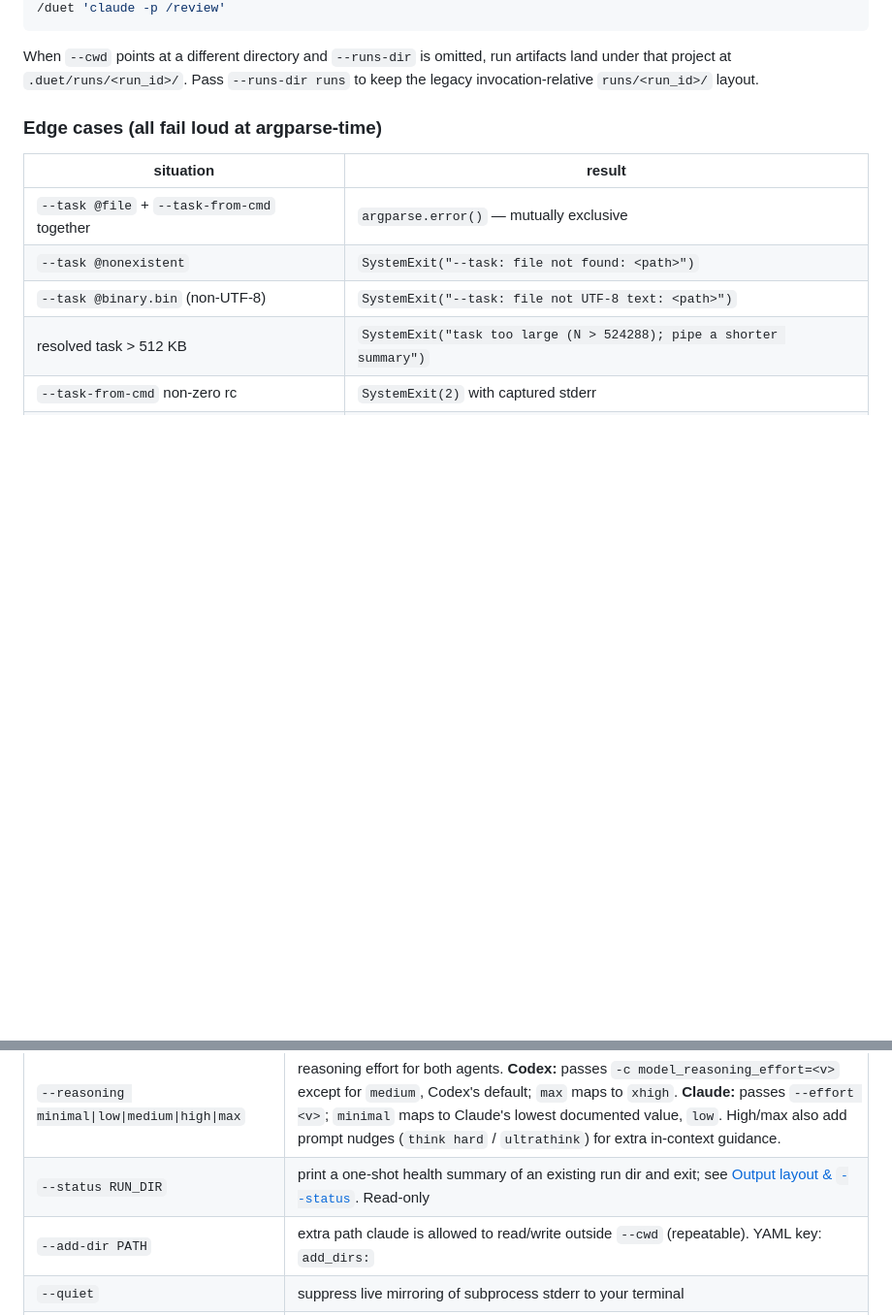
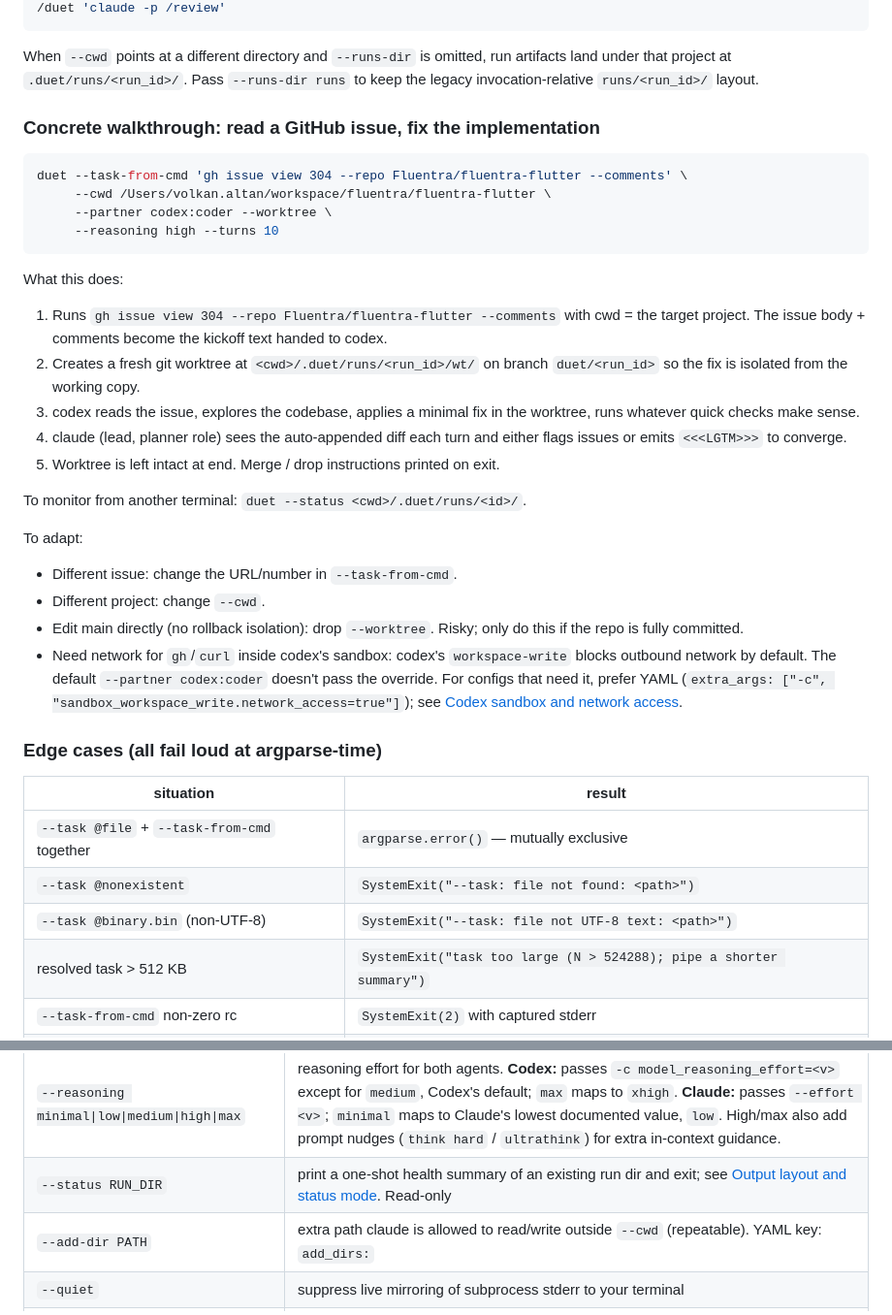
Before and after one commit to volkan/duet, a Markdown page: docs/USAGE.md, 2 parts joined by grey strips. Shown at 97% size. Rendered like a GitHub page; blank space fills up the shorter version.

Commit message:
docs: walkthrough — read a GitHub issue, fix the implementation
Adds a runnable one-liner under "Drive duet from any tool, any folder"
showing the gh-issue → duet pattern with --task-from-cmd. No new YAML
file: per the user's call, simple workflows should be one-liners, YAML
is reserved for genuinely complex configs (self-review, repo-compare).

The walkthrough uses /Users/volkan.altan/workspace/fluentra/fluentra-flutter
issue 304 as the worked example, with bullets covering what each step
does, how to monitor with `duet --status`, and how to adapt for other
issues / projects / sandbox-network needs.

Also fixes a stale anchor that I missed in the previous restructure
(the CLI-flag table referenced `#output-layout--status` from before
the section was renamed to "Output layout and status mode").

Co-Authored-By: Claude Opus 4.7 (1M context) <noreply@anthropic.com>

````diff
--- a/docs/USAGE.md
+++ b/docs/USAGE.md
@@ -67,6 +67,31 @@ duet --task-from-cmd 'npm test 2>&1' --cwd ~/workspace/project
 ```
 
 When `--cwd` points at a different directory and `--runs-dir` is omitted, run artifacts land under that project at `.duet/runs/<run_id>/`. Pass `--runs-dir runs` to keep the legacy invocation-relative `runs/<run_id>/` layout.
+
+### Concrete walkthrough: read a GitHub issue, fix the implementation
+
+```bash
+duet --task-from-cmd 'gh issue view 304 --repo Fluentra/fluentra-flutter --comments' \
+     --cwd /Users/volkan.altan/workspace/fluentra/fluentra-flutter \
+     --partner codex:coder --worktree \
+     --reasoning high --turns 10
+```
+
+What this does:
+
+1. Runs `gh issue view 304 --repo Fluentra/fluentra-flutter --comments` with cwd = the target project. The issue body + comments become the kickoff text handed to codex.
+2. Creates a fresh git worktree at `<cwd>/.duet/runs/<run_id>/wt/` on branch `duet/<run_id>` so the fix is isolated from the working copy.
+3. codex reads the issue, explores the codebase, applies a minimal fix in the worktree, runs whatever quick checks make sense.
+4. claude (lead, planner role) sees the auto-appended diff each turn and either flags issues or emits `<<<LGTM>>>` to converge.
+5. Worktree is left intact at end. Merge / drop instructions printed on exit.
+
+To monitor from another terminal: `duet --status <cwd>/.duet/runs/<id>/`.
+
+To adapt:
+- Different issue: change the URL/number in `--task-from-cmd`.
+- Different project: change `--cwd`.
+- Edit main directly (no rollback isolation): drop `--worktree`. Risky; only do this if the repo is fully committed.
+- Need network for `gh`/`curl` inside codex's sandbox: codex's `workspace-write` blocks outbound network by default. The default `--partner codex:coder` doesn't pass the override. For configs that need it, prefer YAML (`extra_args: ["-c", "sandbox_workspace_write.network_access=true"]`); see [Codex sandbox and network access](#codex-sandbox-and-network-access).
 
 ### Edge cases (all fail loud at argparse-time)
 
@@ -142,7 +167,7 @@ EOF
 | `--worktree-for partner\|lead` | which agent runs in the worktree (default: partner) |
 | `--worktree-root PATH` | parent dir for new worktrees; lands at `<PATH>/<run_id>/`. Default: `<runs_dir>/<run_id>/wt/` (durable across reboots & OS temp cleaners). Pass `/tmp` or `$TMPDIR` for OS-temp behavior |
 | `--reasoning minimal\|low\|medium\|high\|max` | reasoning effort for both agents. **Codex:** passes `-c model_reasoning_effort=<v>` except for `medium`, Codex's default; `max` maps to `xhigh`. **Claude:** passes `--effort <v>`; `minimal` maps to Claude's lowest documented value, `low`. High/max also add prompt nudges (`think hard` / `ultrathink`) for extra in-context guidance. |
-| `--status RUN_DIR` | print a one-shot health summary of an existing run dir and exit; see [Output layout & `--status`](#output-layout--status). Read-only |
+| `--status RUN_DIR` | print a one-shot health summary of an existing run dir and exit; see [Output layout and status mode](#output-layout-and-status-mode). Read-only |
 | `--add-dir PATH` | extra path claude is allowed to read/write outside `--cwd` (repeatable). YAML key: `add_dirs:` |
 | `--quiet` | suppress live mirroring of subprocess stderr to your terminal |
 | `--dry-run` | don't call CLIs, fake replies — sanity check the harness |
````
